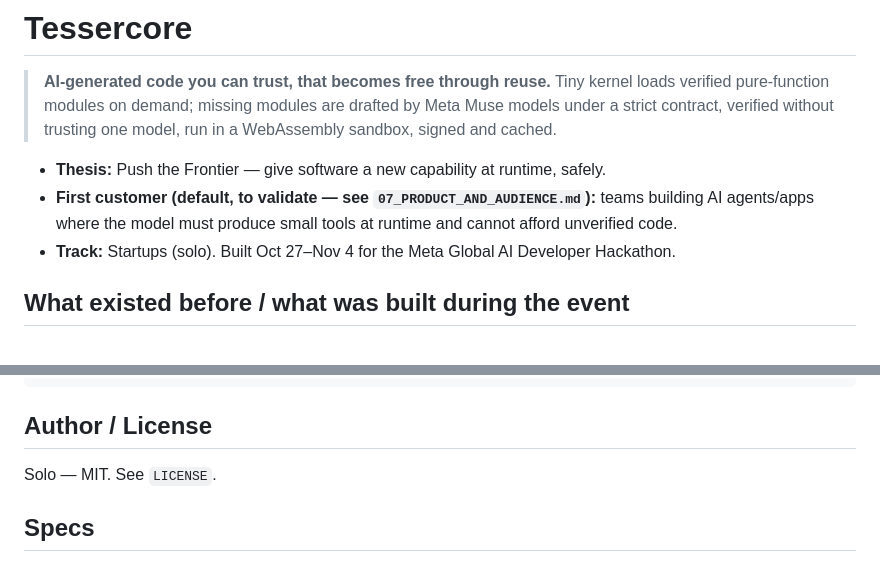
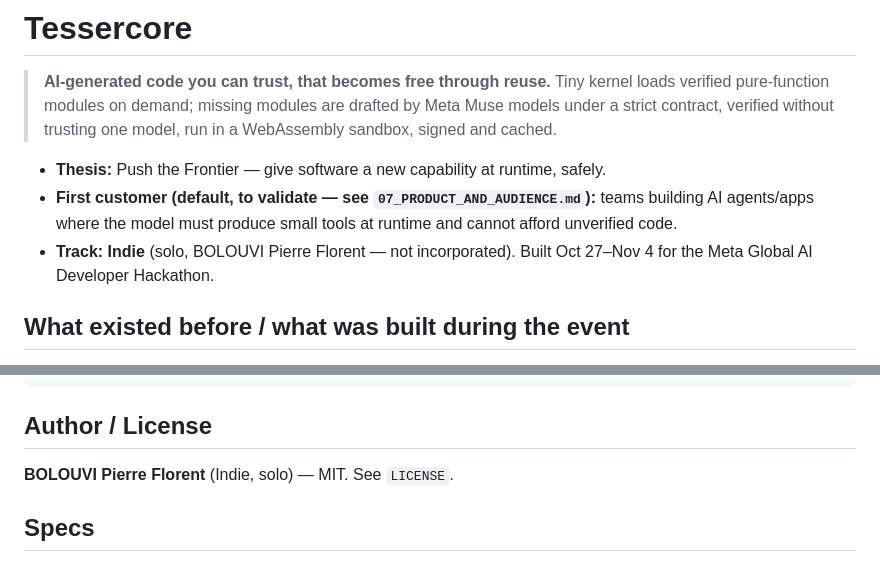
Before and after one commit to bolouvipf/tessercore, a Markdown page: README.md, 2 parts joined by grey strips. Drawn GitHub-style.

Commit message:
docs: track Indie (BOLOUVI Pierre Florent, not incorporated)

```diff
--- a/README.md
+++ b/README.md
@@ -5,7 +5,7 @@
 
 - **Thesis:** Push the Frontier — give software a new capability at runtime, safely.
 - **First customer (default, to validate — see `07_PRODUCT_AND_AUDIENCE.md`):** teams building AI agents/apps where the model must produce small tools at runtime and cannot afford unverified code.
-- **Track:** Startups (solo). Built Oct 27–Nov 4 for the Meta Global AI Developer Hackathon.
+- **Track:** **Indie** (solo, BOLOUVI Pierre Florent — not incorporated). Built Oct 27–Nov 4 for the Meta Global AI Developer Hackathon.
 
 ## What existed before / what was built during the event
 
@@ -106,7 +106,7 @@ npm test
 
 ## Author / License
 
-Solo — MIT. See `LICENSE`.
+**BOLOUVI Pierre Florent** (Indie, solo) — MIT. See `LICENSE`.
 
 ## Specs
 
```
